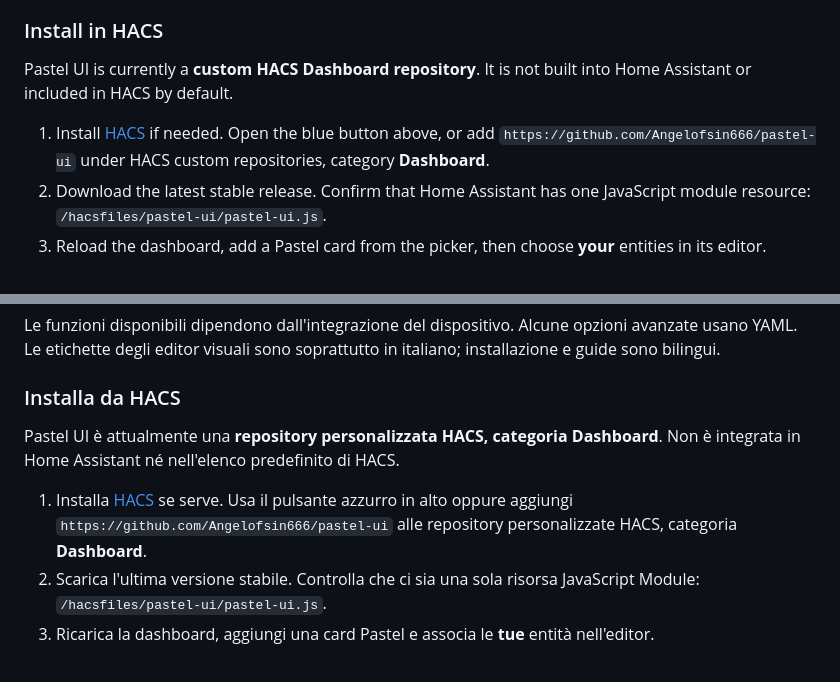
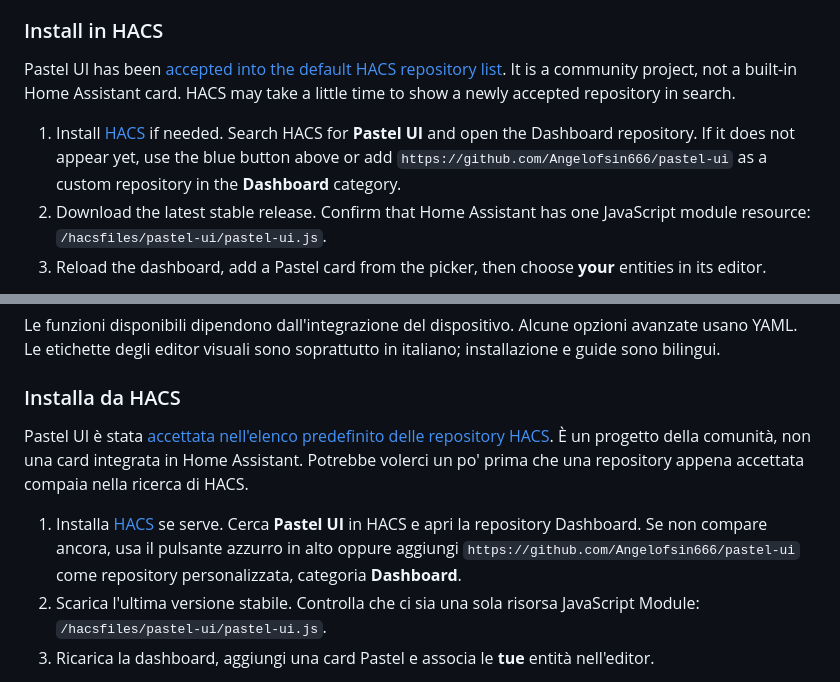
Before and after one commit to Angelofsin666/pastel-ui, a Markdown page: README.md, 2 parts joined by grey strips. Drawn GitHub-style.

Commit message:
Lead HACS installation with catalog search

```diff
--- a/README.md
+++ b/README.md
@@ -63,9 +63,9 @@ A device's integration still decides which commands and measurements exist. Some
 
 ### Install in HACS
 
-Pastel UI is currently a **custom HACS Dashboard repository**. It is not built into Home Assistant or included in HACS by default.
+Pastel UI has been [accepted into the default HACS repository list](https://github.com/hacs/default/pull/13773). It is a community project, not a built-in Home Assistant card. HACS may take a little time to show a newly accepted repository in search.
 
-1. Install [HACS](https://hacs.xyz/) if needed. Open the blue button above, or add `https://github.com/Angelofsin666/pastel-ui` under HACS custom repositories, category **Dashboard**.
+1. Install [HACS](https://hacs.xyz/) if needed. Search HACS for **Pastel UI** and open the Dashboard repository. If it does not appear yet, use the blue button above or add `https://github.com/Angelofsin666/pastel-ui` as a custom repository in the **Dashboard** category.
 2. Download the latest stable release. Confirm that Home Assistant has one JavaScript module resource: `/hacsfiles/pastel-ui/pastel-ui.js`.
 3. Reload the dashboard, add a Pastel card from the picker, then choose **your** entities in its editor.
 
@@ -128,9 +128,9 @@ Le funzioni disponibili dipendono dall'integrazione del dispositivo. Alcune opzi
 
 ### Installa da HACS
 
-Pastel UI è attualmente una **repository personalizzata HACS, categoria Dashboard**. Non è integrata in Home Assistant né nell'elenco predefinito di HACS.
+Pastel UI è stata [accettata nell'elenco predefinito delle repository HACS](https://github.com/hacs/default/pull/13773). È un progetto della comunità, non una card integrata in Home Assistant. Potrebbe volerci un po' prima che una repository appena accettata compaia nella ricerca di HACS.
 
-1. Installa [HACS](https://hacs.xyz/) se serve. Usa il pulsante azzurro in alto oppure aggiungi `https://github.com/Angelofsin666/pastel-ui` alle repository personalizzate HACS, categoria **Dashboard**.
+1. Installa [HACS](https://hacs.xyz/) se serve. Cerca **Pastel UI** in HACS e apri la repository Dashboard. Se non compare ancora, usa il pulsante azzurro in alto oppure aggiungi `https://github.com/Angelofsin666/pastel-ui` come repository personalizzata, categoria **Dashboard**.
 2. Scarica l'ultima versione stabile. Controlla che ci sia una sola risorsa JavaScript Module: `/hacsfiles/pastel-ui/pastel-ui.js`.
 3. Ricarica la dashboard, aggiungi una card Pastel e associa le **tue** entità nell'editor.
 
```
Also changed, not shown: docs/installation.md (+4 -4 lines).
